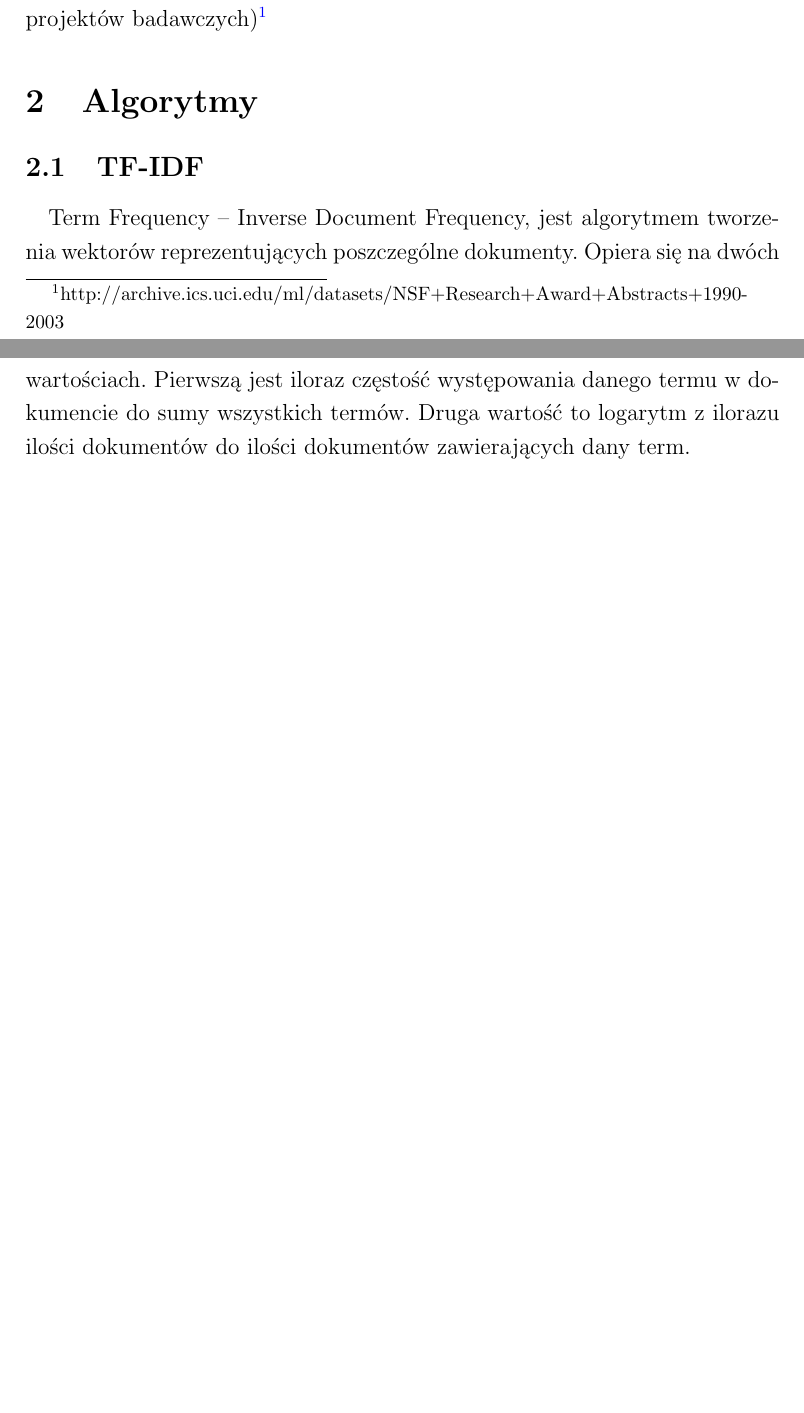
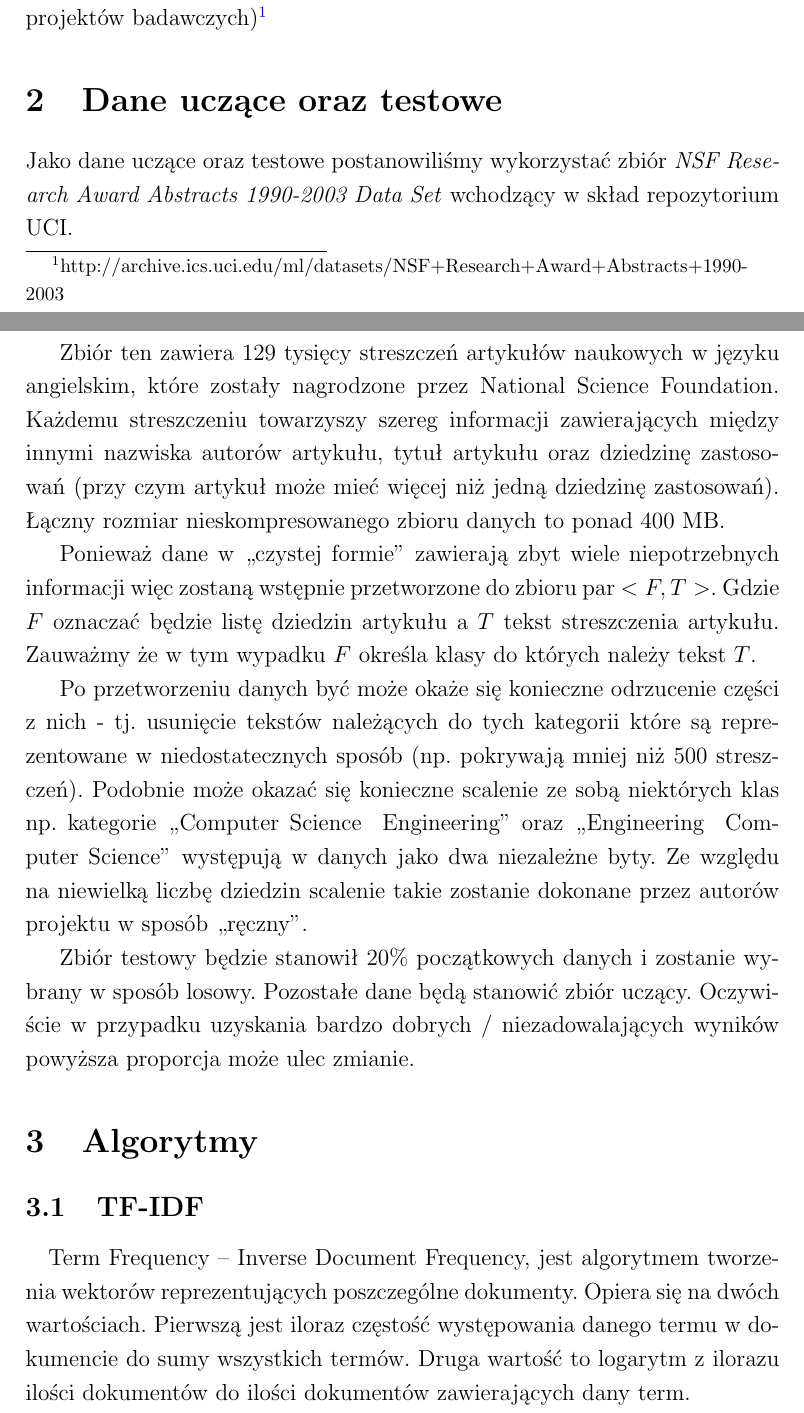
Before and after one commit to marcin-mini-pw/mow, a LaTeX document (dokumentacja_wtepna.tex): two parts of pages 1 and 2 of 4 before the commit and two parts of pages 1 and 2 of 5 after it, joined at a grey line, cut so that both start at the same text, the shorter picture padded with empty space. Compiled offline with pdfLaTeX.

Commit message:
Dodano opis danych wejsciowych

```diff
--- a/dokumentacja_wtepna.tex
+++ b/dokumentacja_wtepna.tex
@@ -11,7 +11,7 @@
 \linespread{1.2}
 
 
-\title{Projekt z Metod Odkrywania Wiedzy\\dokumentacja wstępna\\\large{Proste algorytmy klasyfikacji tekstu. Porównania ze standardowymi algorytmami klasyfikacji dostępnymi w R.}\\}
+\title{Projekt z Metod Odkrywania Wiedzy\\Dokumentacja wstępna\\\Large{Proste algorytmy klasyfikacji tekstu. Porównania ze standardowymi algorytmami klasyfikacji dostępnymi~w~R.}\\}
 
 \author{Marcin Chwedczuk, Piotr Monarski}
 \date{}
@@ -31,6 +31,41 @@ będą wykonywane algorytmy klasyfikacji. Tu również została zaproponowana
 lista możliwych zbiorów danych. Z dostępnych zbiorów danych tekstowych,
 zdecydowaliśmy się na NFS Research Abstracts (streszczenia projektów
 badawczych)\footnote{http://archive.ics.uci.edu/ml/datasets/NSF+Research+Award+Abstracts+1990-2003}
+
+\section{Dane uczące oraz testowe}
+
+	Jako dane uczące oraz testowe postanowiliśmy wykorzystać
+	zbiór \textit{NSF Research Award Abstracts 1990-2003 Data Set}
+	wchodzący w skład repozytorium UCI.
+
+	Zbiór ten zawiera 129 tysięcy streszczeń artykułów naukowych
+	w języku angielskim,
+	które zostały nagrodzone przez National Science Foundation.
+	Każdemu streszczeniu towarzyszy szereg informacji zawierających
+	między innymi nazwiska autorów artykułu, tytuł artykułu oraz
+	dziedzinę zastosowań (przy czym artykuł może mieć więcej
+	niż jedną dziedzinę zastosowań).
+	Łączny rozmiar nieskompresowanego zbioru danych to ponad 400 MB.
+
+	Ponieważ dane w ,,czystej formie'' zawierają zbyt wiele niepotrzebnych informacji
+	więc zostaną wstępnie przetworzone do zbioru
+	par $<F, T>$. Gdzie $F$ oznaczać będzie listę dziedzin artykułu
+	a $T$ tekst streszczenia artykułu. Zauważmy że w tym wypadku $F$
+	określa klasy do których należy tekst $T$.
+
+	Po przetworzeniu danych być może okaże się konieczne odrzucenie
+	części z nich - tj. usunięcie tekstów należących do tych kategorii
+	które są reprezentowane w niedostatecznych sposób (np. pokrywają
+	mniej niż 500 streszczeń). Podobnie może okazać się konieczne
+	scalenie ze sobą niektórych klas np. kategorie ,,Computer Science & Engineering'' oraz ,,Engineering & Computer Science'' występują w danych jako dwa niezależne byty. Ze względu na niewielką liczbę
+	dziedzin scalenie takie zostanie dokonane przez autorów projektu
+	w sposób ,,ręczny''.
+
+	Zbiór testowy będzie stanowił 20\% początkowych danych i zostanie
+	wybrany w sposób losowy. Pozostałe dane będą stanowić zbiór uczący.
+	Oczywiście w przypadku uzyskania bardzo dobrych / niezadowalających
+	wyników powyższa proporcja może ulec zmianie.
+
 
 \section{Algorytmy}
 \subsection{TF-IDF}
```
Also changed, not shown: dokumentacja_wtepna.tex (17 more changed lines).
